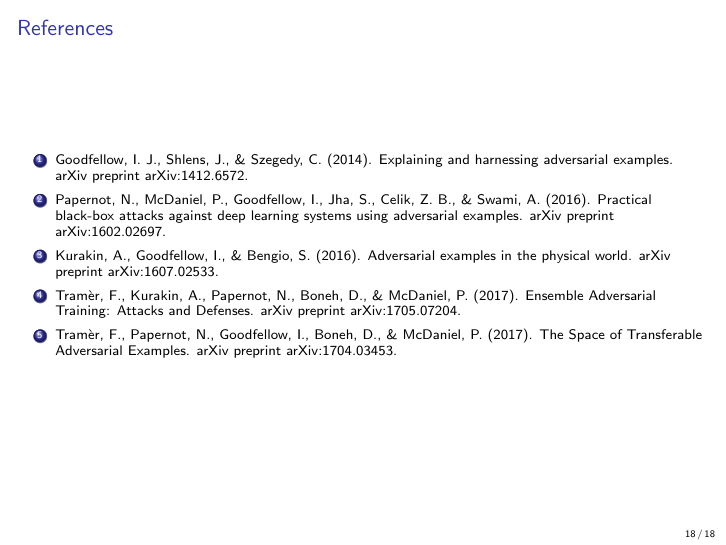
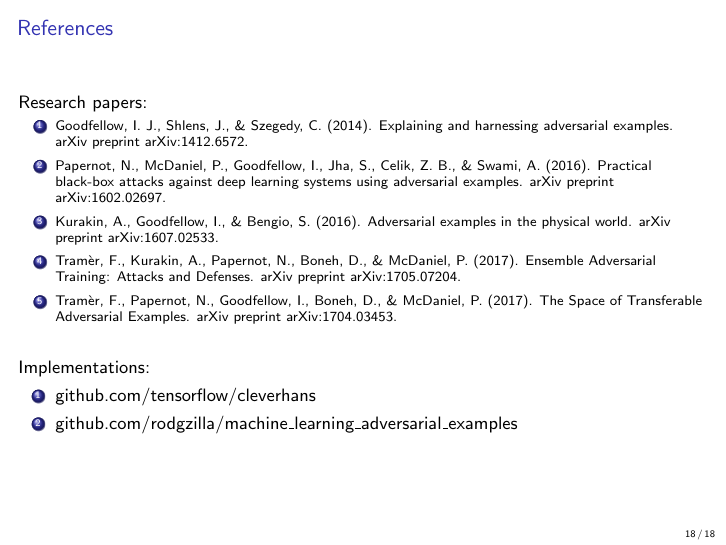
Before and after one commit to rodgzilla/talk-slides, LaTeX slides (adversarial_samples/gchatel_adversarial_samples.tex): page 26 of 28. Compiled offline with pdfLaTeX.

Commit message:
Reference modification.

```diff
--- a/adversarial_samples/gchatel_adversarial_samples.tex
+++ b/adversarial_samples/gchatel_adversarial_samples.tex
@@ -470,6 +470,7 @@
 \begin{frame}
   \frametitle{References}
 
+  Research papers:
   {\footnotesize
     \begin{enumerate}
     \item Goodfellow, I. J., Shlens, J., \& Szegedy,
@@ -490,6 +491,14 @@
       Examples. arXiv preprint arXiv:1704.03453.
     \end{enumerate}
   }
+
+  \bigskip
+
+  Implementations:
+  \begin{enumerate}
+  \item github.com/tensorflow/cleverhans
+  \item github.com/rodgzilla/machine\_learning\_adversarial\_examples
+  \end{enumerate}
 
 \end{frame}
 %%%%%%%%%%%%%%%%%%%%%%%%%%%%%%%%%%%%%%%%%%%%%%%%%%%%%%%%%%%%%%%%%%%%%%
```
Also changed, not shown: adversarial_samples/gchatel_adversarial_samples.pdf.
